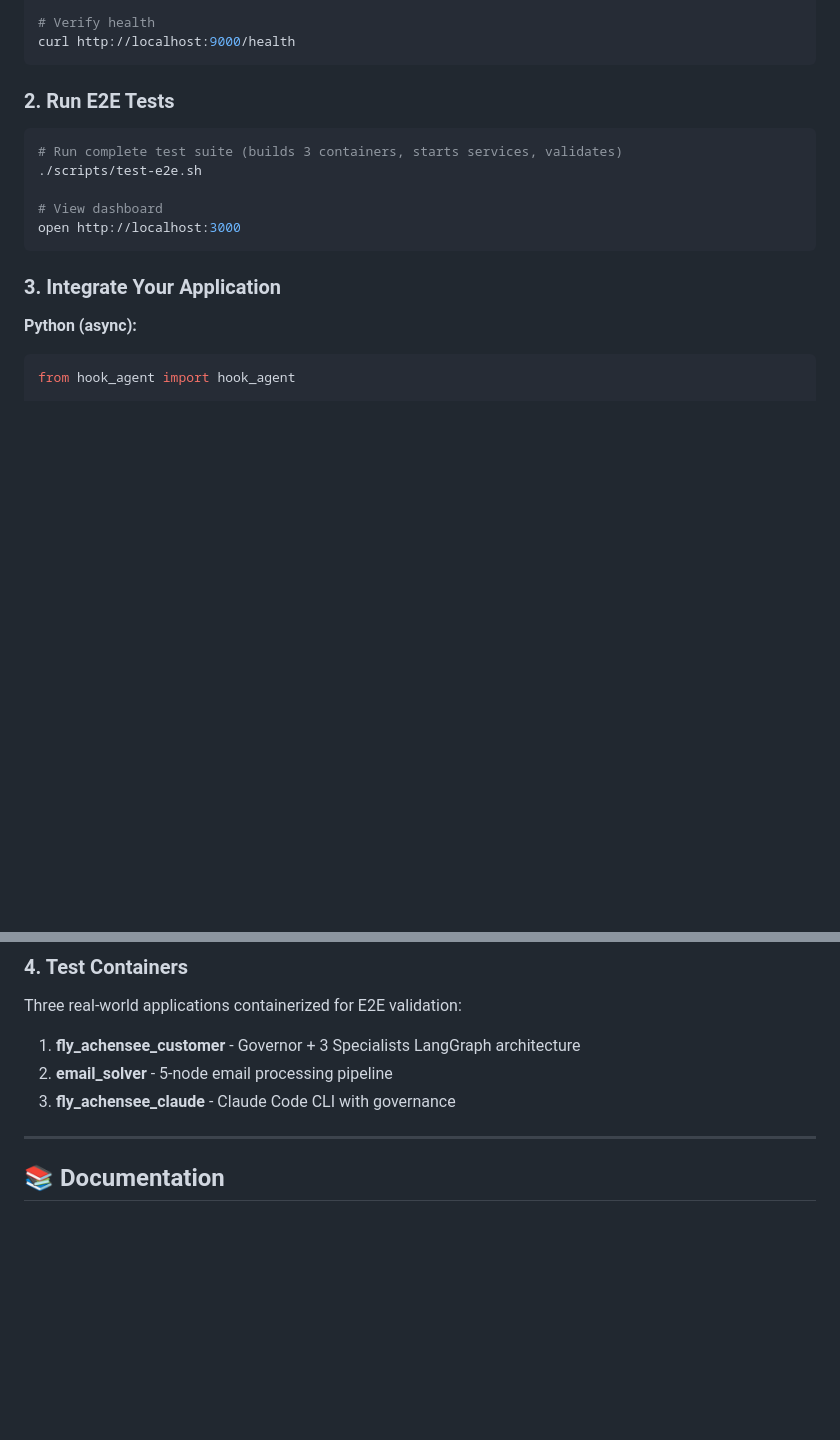
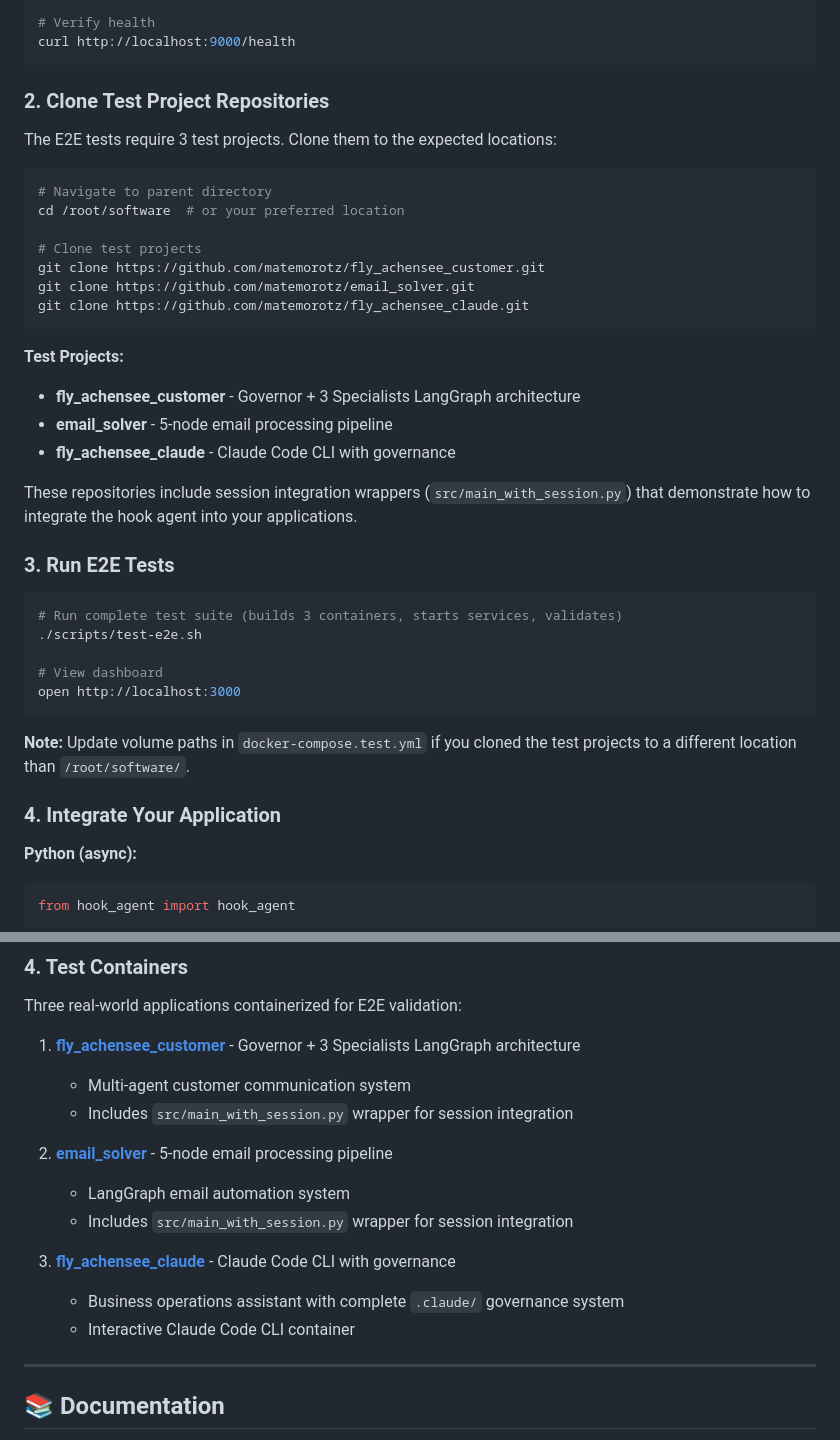
Before and after one commit to matemorotz/claude-session-infrastructure, a Markdown page: README.md, 2 parts joined by grey strips. GitHub-like rendering; blank space fills up the shorter version.

Commit message:
Add test project repository references
- Document required test repositories
- Add clone instructions for E2E testing
- Link to fly_achensee_customer, email_solver, fly_achensee_claude
- Note about session integration wrappers
- Update volume path configuration guidance

````diff
--- a/README.md
+++ b/README.md
@@ -43,7 +43,28 @@ cd claude-session-infrastructure
 curl http://localhost:9000/health
 ```
 
-### 2. Run E2E Tests
+### 2. Clone Test Project Repositories
+
+The E2E tests require 3 test projects. Clone them to the expected locations:
+
+```bash
+# Navigate to parent directory
+cd /root/software  # or your preferred location
+
+# Clone test projects
+git clone https://github.com/matemorotz/fly_achensee_customer.git
+git clone https://github.com/matemorotz/email_solver.git
+git clone https://github.com/matemorotz/fly_achensee_claude.git
+```
+
+**Test Projects:**
+- **fly_achensee_customer** - Governor + 3 Specialists LangGraph architecture
+- **email_solver** - 5-node email processing pipeline
+- **fly_achensee_claude** - Claude Code CLI with governance
+
+These repositories include session integration wrappers (`src/main_with_session.py`) that demonstrate how to integrate the hook agent into your applications.
+
+### 3. Run E2E Tests
 
 ```bash
 # Run complete test suite (builds 3 containers, starts services, validates)
@@ -53,7 +74,9 @@ curl http://localhost:9000/health
 open http://localhost:3000
 ```
 
-### 3. Integrate Your Application
+**Note:** Update volume paths in `docker-compose.test.yml` if you cloned the test projects to a different location than `/root/software/`.
+
+### 4. Integrate Your Application
 
 **Python (async):**
 ```python
@@ -136,9 +159,18 @@ await hookAgent.updateState({
 
 ### 4. Test Containers
 Three real-world applications containerized for E2E validation:
-1. **fly_achensee_customer** - Governor + 3 Specialists LangGraph architecture
-2. **email_solver** - 5-node email processing pipeline
-3. **fly_achensee_claude** - Claude Code CLI with governance
+
+1. **[fly_achensee_customer](https://github.com/matemorotz/fly_achensee_customer)** - Governor + 3 Specialists LangGraph architecture
+   - Multi-agent customer communication system
+   - Includes `src/main_with_session.py` wrapper for session integration
+
+2. **[email_solver](https://github.com/matemorotz/email_solver)** - 5-node email processing pipeline
+   - LangGraph email automation system
+   - Includes `src/main_with_session.py` wrapper for session integration
+
+3. **[fly_achensee_claude](https://github.com/matemorotz/fly_achensee_claude)** - Claude Code CLI with governance
+   - Business operations assistant with complete `.claude/` governance system
+   - Interactive Claude Code CLI container
 
 ---
 
````
